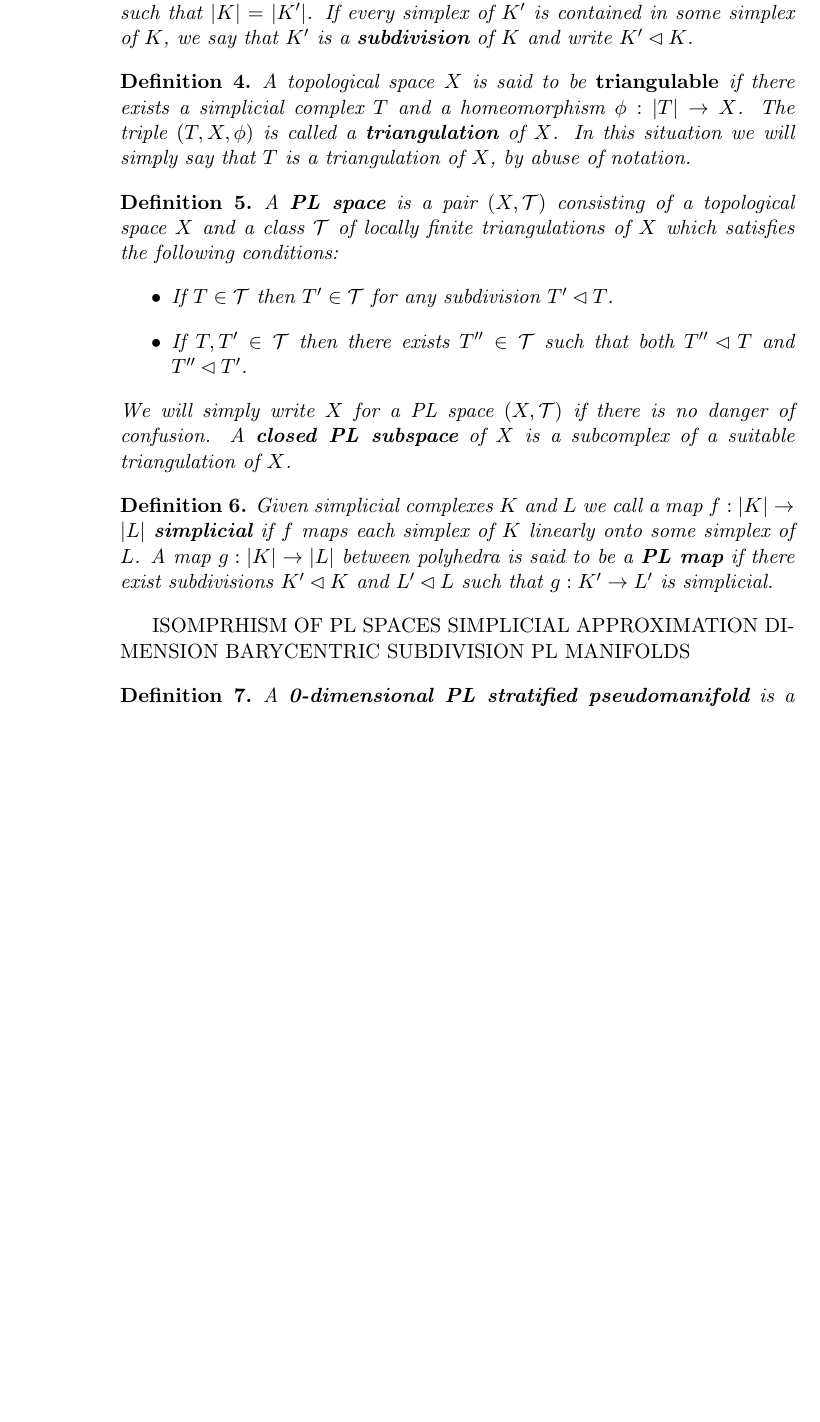
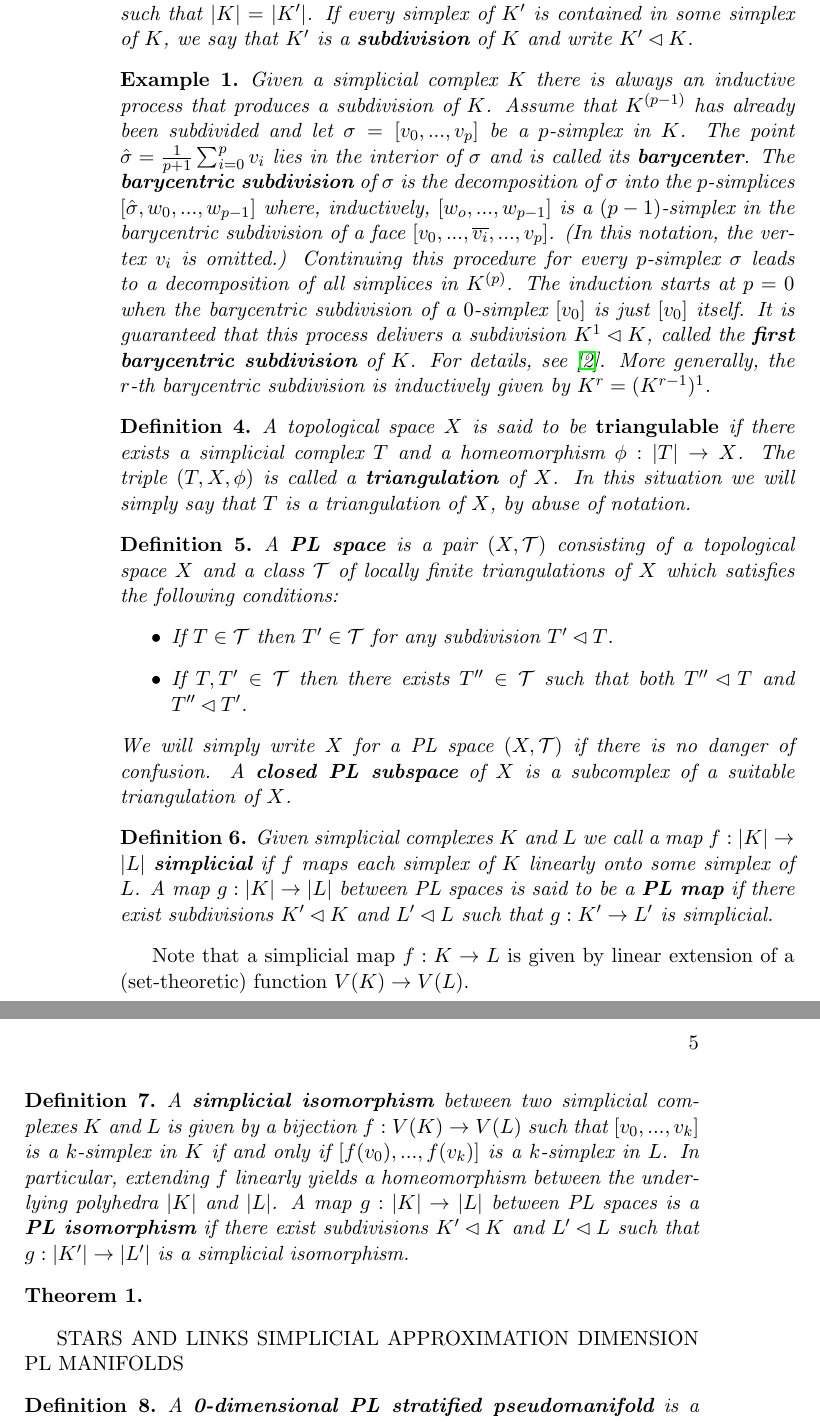
Before and after one commit to julius-vr/masterarbeit, a LaTeX book (master.tex): part of page 4 of 7 before the commit and two parts of pages 4 and 5 of 7 after it, the two joined at a grey line, cut so that both start at the same text, the shorter picture padded with empty space. Compiled offline with pdfLaTeX.

Commit message:
barycentric subdivision

```diff
--- a/master.tex
+++ b/master.tex
@@ -11,6 +11,7 @@
 \newtheorem{theorem}{Theorem}
 \newtheorem{definition}{Definition}
 \newtheorem{remark}{Remark}
+\newtheorem{example}{Example}
 
 
 
@@ -47,6 +48,11 @@ We define the \textbf{plyhedron} of $K$ by $|K|:= \bigcup \{ \sigma | \sigma \in
 \begin{definition}
 Suppose that there are two simplicial complexes $K$ and $K'$ such that $|K| = |K'|$. If every simplex of $K'$ is contained in some simplex of $K$, we say that $K'$ is a \textbf{subdivision} of $K$ and write $K' \lhd K$.
 \end{definition}
+
+
+\begin{example}
+Given a simplicial complex $K$ there is always an inductive process that produces a subdivision of $K$. Assume that $K^{(p-1)}$ has already been subdivided and let $\sigma=[v_0,...,v_p]$ be a $p$-simplex in $K$. The point $\hat{\sigma}=\frac{1}{p+1} \sum_{i=0}^p v_i$ lies in the interior of $\sigma$ and is called its \textbf{barycenter}. The \textbf{barycentric subdivision} of $\sigma$ is the decomposition of $\sigma$ into the $p$-simplices $[\hat{\sigma},w_0,...,w_{p-1}]$ where, inductively, $[w_o,...,w_{p-1}]$ is a $(p-1)$-simplex in the barycentric subdivision of a face $[v_0,...,\overline{v_i},...,v_p]$. (In this notation, the vertex $v_i$ is omitted.) Continuing this procedure for every $p$-simplex $\sigma$ leads to a decomposition of all simplices in $K^{(p)}$. The induction starts at $p=0$ when the barycentric subdivision of a $0$-simplex $[v_0]$ is just $[v_0]$ itself. It is guaranteed that this process delivers a subdivision $K^1 \lhd K$, called the \textbf{first barycentric subdivision} of $K$. For details, see \cite{hatcher}. More generally, the $r$-th barycentric subdivision is inductively given by $K^r=(K^{r-1})^1$.
+\end{example}
 
 
 \begin{definition}
@@ -64,13 +70,21 @@ We will simply write $X$ for a PL space $(X,\mathcal{T})$ if there is no danger
 \end{definition}
 
 \begin{definition}
-Given simplicial complexes $K$ and $L$ we call a map $f: |K| \to |L|$ \textbf{simplicial} if $f$ maps each simplex of $K$ linearly onto some simplex of $L$. A map $g: |K| \to |L|$ between polyhedra  is said to be a \textbf{PL map} if there exist subdivisions $K' \lhd K$ and $L' \lhd L$ such that $g: K' \to L' $ is simplicial.
+Given simplicial complexes $K$ and $L$ we call a map $f: |K| \to |L|$ \textbf{simplicial} if $f$ maps each simplex of $K$ linearly onto some simplex of $L$. A map $g: |K| \to |L|$ between PL spaces  is said to be a \textbf{PL map} if there exist subdivisions $K' \lhd K$ and $L' \lhd L$ such that $g: K' \to L' $ is simplicial.
+\end{definition}
+Note that a simplicial map $f: K \to L$ is given by linear extension of a (set-theoretic) function $V(K) \to V(L)$.
+
+\begin{definition}
+A \textbf{simplicial isomorphism} between two simplicial complexes $K$ and $L$ is given by a bijection $f : V(K) \to V(L)$ such that $[v_0,...,v_k]$ is a $k$-simplex in $K$ if and only if $[f(v_0),...,f(v_k)]$ is a $k$-simplex in $L$. In particular, extending $f$ linearly yields a homeomorphism between the underlying polyhedra $|K|$ and $|L|$. A map $g: |K| \to |L|$ between PL spaces is a \textbf{PL isomorphism} if there exist subdivisions $K' \lhd K$ and $L' \lhd L$ such that $g: |K'| \to |L'|$ is a simplicial isomorphism.
 \end{definition}
 
-ISOMPRHISM OF PL SPACES
+\begin{theorem}
+
+\end{theorem}
+
+STARS AND LINKS
 SIMPLICIAL APPROXIMATION
 DIMENSION
-BARYCENTRIC SUBDIVISION
 PL MANIFOLDS
 
 \begin{definition}
```
Also changed, not shown: master.pdf, master.tex (13 more changed lines), 3 other files.
